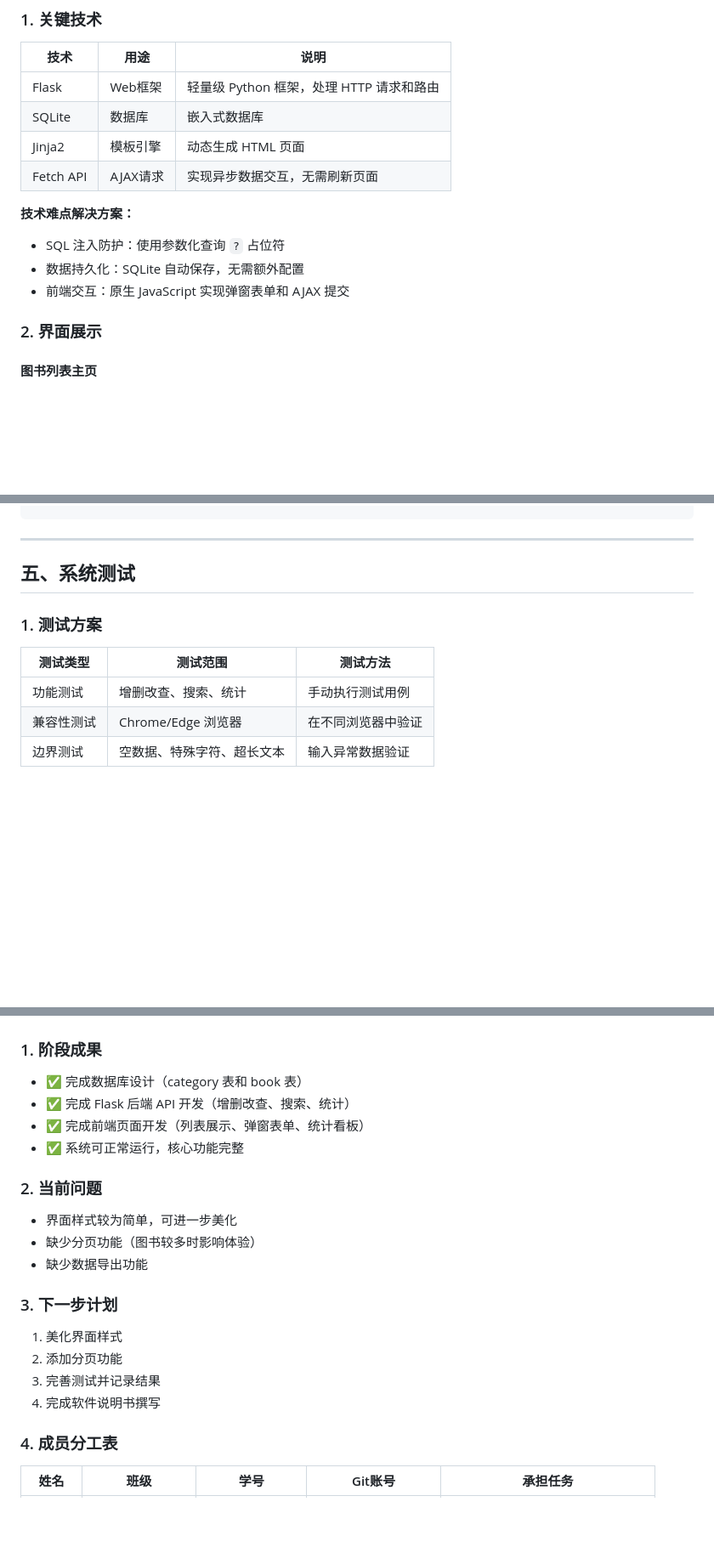
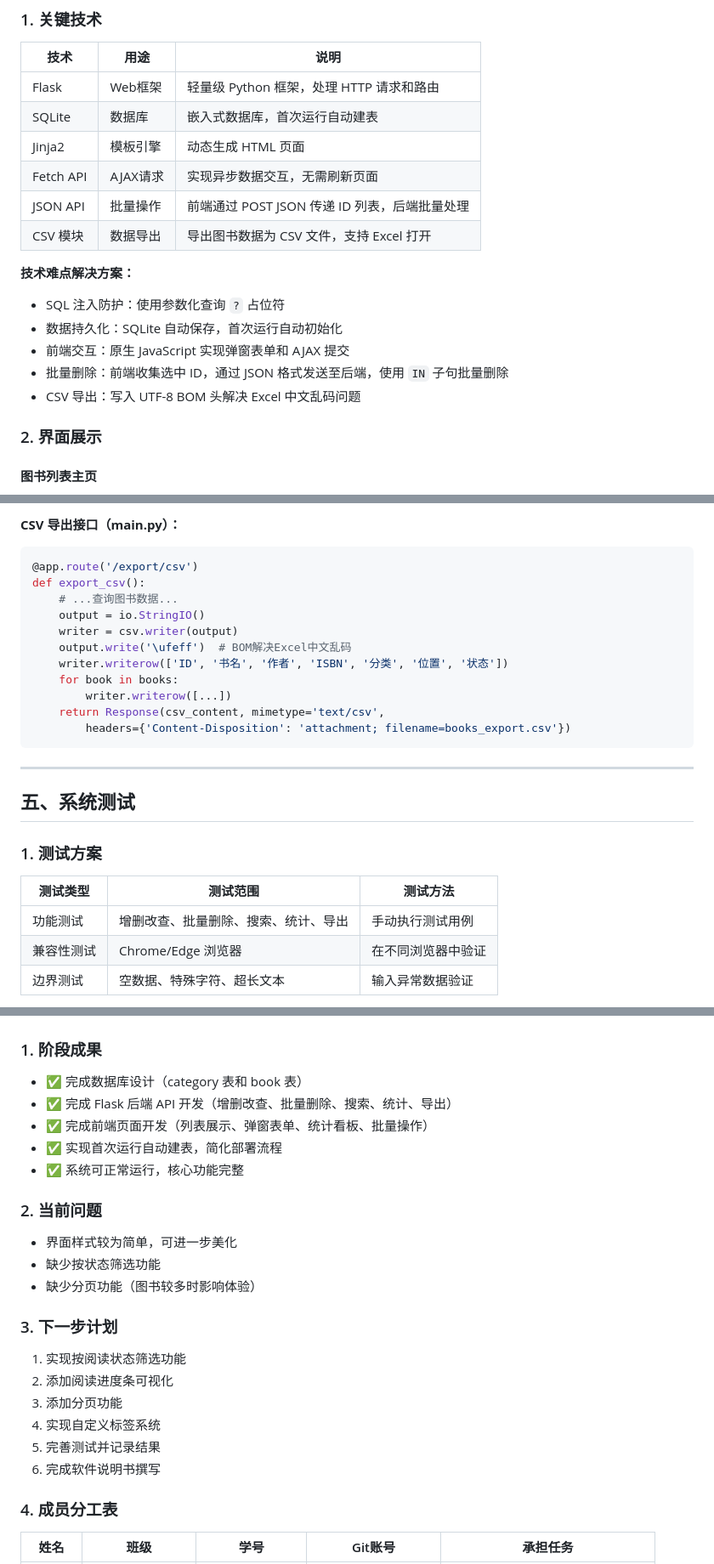
Before and after one commit to immortal-water/iw_book_manager, a Markdown page: docs/report/中期报告.md, 3 parts joined by grey strips. Shown at 85% size. Rendered like a GitHub page; blank space fills up the shorter version.

````diff
--- a/docs/report/中期报告.md
+++ b/docs/report/中期报告.md
@@ -123,15 +128,19 @@
 | 技术 | 用途 | 说明 |
 |------|------|------|
 | Flask | Web框架 | 轻量级 Python 框架，处理 HTTP 请求和路由 |
-| SQLite | 数据库 | 嵌入式数据库 |
+| SQLite | 数据库 | 嵌入式数据库，首次运行自动建表 |
 | Jinja2 | 模板引擎 | 动态生成 HTML 页面 |
 | Fetch API | AJAX请求 | 实现异步数据交互，无需刷新页面 |
+| JSON API | 批量操作 | 前端通过 POST JSON 传递 ID 列表，后端批量处理 |
+| CSV 模块 | 数据导出 | 导出图书数据为 CSV 文件，支持 Excel 打开 |
 
 **技术难点解决方案：**
 
 - SQL 注入防护：使用参数化查询 `?` 占位符
-- 数据持久化：SQLite 自动保存，无需额外配置
+- 数据持久化：SQLite 自动保存，首次运行自动初始化
 - 前端交互：原生 JavaScript 实现弹窗表单和 AJAX 提交
+- 批量删除：前端收集选中 ID，通过 JSON 格式发送至后端，使用 `IN` 子句批量删除
+- CSV 导出：写入 UTF-8 BOM 头解决 Excel 中文乱码问题
 
 ### 2. 界面展示
 
@@ -190,3 +232,19 @@ books = conn.execute(
+**CSV 导出接口（main.py）：**
+
+```python
+@app.route('/export/csv')
+def export_csv():
+    # ...查询图书数据...
+    output = io.StringIO()
+    writer = csv.writer(output)
+    output.write('\ufeff')  # BOM解决Excel中文乱码
+    writer.writerow(['ID', '书名', '作者', 'ISBN', '分类', '位置', '状态'])
+    for book in books:
+        writer.writerow([...])
+    return Response(csv_content, mimetype='text/csv',
+        headers={'Content-Disposition': 'attachment; filename=books_export.csv'})
+```
+
 ---
 
 ## 五、系统测试
@@ -195,7 +253,7 @@ books = conn.execute(
 
 | 测试类型 | 测试范围 | 测试方法 |
 |----------|----------|----------|
-| 功能测试 | 增删改查、搜索、统计 | 手动执行测试用例 |
+| 功能测试 | 增删改查、批量删除、搜索、统计、导出 | 手动执行测试用例 |
 | 兼容性测试 | Chrome/Edge 浏览器 | 在不同浏览器中验证 |
 | 边界测试 | 空数据、特殊字符、超长文本 | 输入异常数据验证 |
 
@@ -226,20 +287,23 @@ books = conn.execute(
 
 ### 1. 阶段成果
 - ✅ 完成数据库设计（category 表和 book 表）
-- ✅ 完成 Flask 后端 API 开发（增删改查、搜索、统计）
-- ✅ 完成前端页面开发（列表展示、弹窗表单、统计看板）
+- ✅ 完成 Flask 后端 API 开发（增删改查、批量删除、搜索、统计、导出）
+- ✅ 完成前端页面开发（列表展示、弹窗表单、统计看板、批量操作）
+- ✅ 实现首次运行自动建表，简化部署流程
 - ✅ 系统可正常运行，核心功能完整
 
 ### 2. 当前问题
 - 界面样式较为简单，可进一步美化
+- 缺少按状态筛选功能
 - 缺少分页功能（图书较多时影响体验）
-- 缺少数据导出功能
 
 ### 3. 下一步计划
-1. 美化界面样式
-2. 添加分页功能
-3. 完善测试并记录结果
-4. 完成软件说明书撰写
+1. 实现按阅读状态筛选功能
+2. 添加阅读进度条可视化
+3. 添加分页功能
+4. 实现自定义标签系统
+5. 完善测试并记录结果
+6. 完成软件说明书撰写
 
 ### 4. 成员分工表
 | 姓名 | 班级 | 学号 | Git账号 | 承担任务 |
````
Also changed, not shown: other parts of docs/report/中期报告.md (+56 -13 lines), docs/report/assets/screenshot_batch_delete.png (added), docs/report/assets/screenshot_export.png (added), 3 other files.
